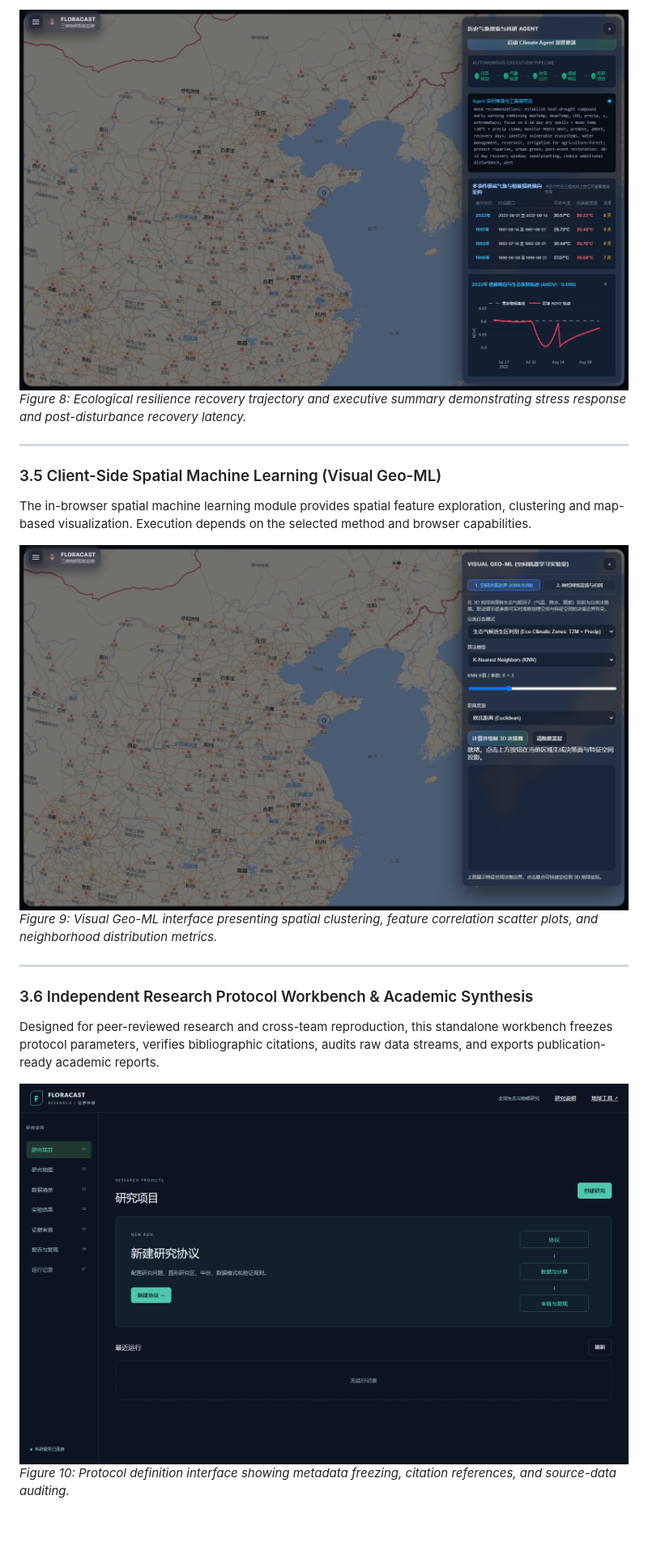
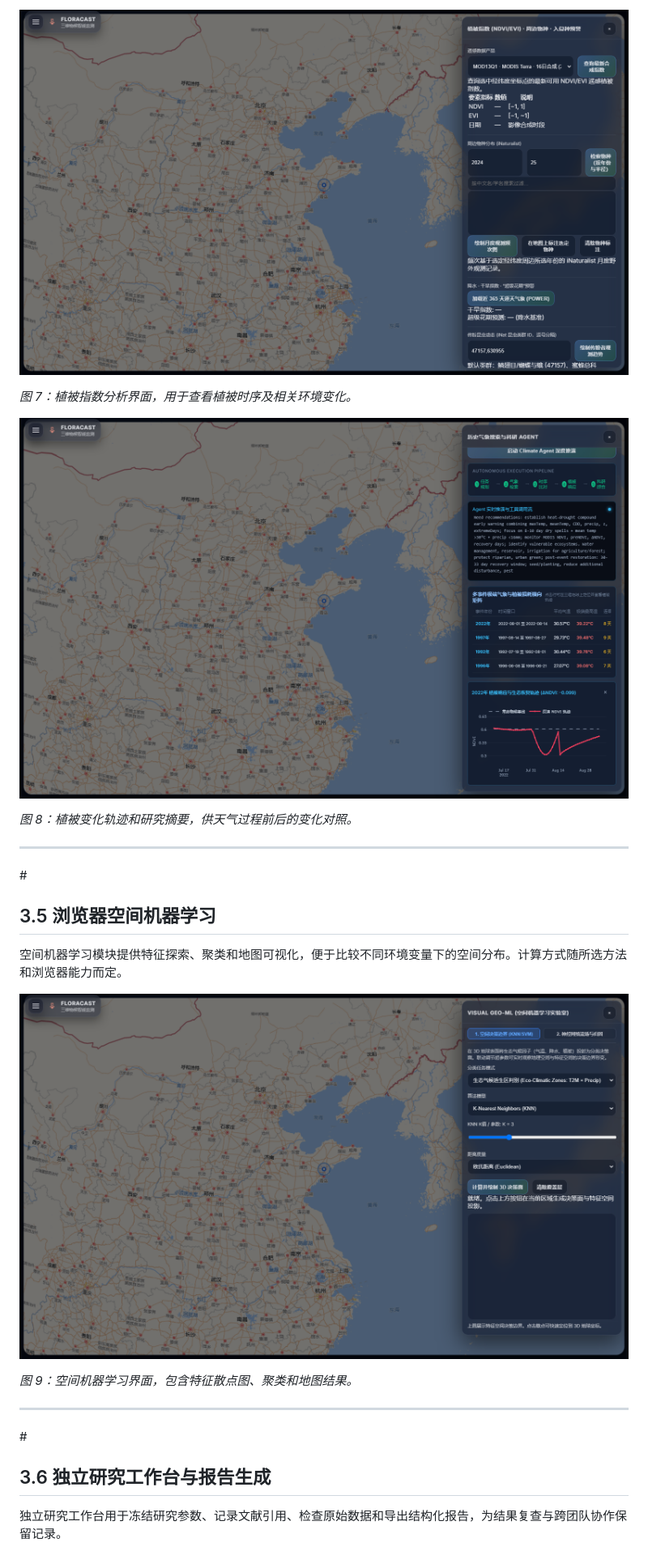
Before and after one commit to Karl-XZ/FloraCast-Research, a Markdown page: README.md, the part around one of its changes. Shown at 81% size. Rendered like a GitHub page; blank space fills up the shorter version.

```diff
--- a/README.md
+++ b/README.md
@@ -157,22 +174,29 @@ Using MODIS 250m surface reflectance (MOD09Q1) and NDVI/EVI timeseries, the syst
 
-![Ecological Recovery Trajectory](docs/images/doc_09_agent_chart_and_report_zh.png)
-*Figure 8: Ecological resilience recovery trajectory and executive summary demonstrating stress response and post-disturbance recovery latency.*
+![植被指数分析](docs/images/doc_08_vegetation_index_zh.png)
+
+*图 7：植被指数分析界面，用于查看植被时序及相关环境变化。*
+
+![植被变化轨迹与分析](docs/images/doc_09_agent_chart_and_report_zh.png)
+
+*图 8：植被变化轨迹和研究摘要，供天气过程前后的变化对照。*
 
 ---
 
-### 3.5 Client-Side Spatial Machine Learning (Visual Geo-ML)
+#<a id="35-client-side-spatial-machine-learning-visual-geo-ml"></a>
 
-The in-browser spatial machine learning module provides spatial feature exploration, clustering and map-based visualization. Execution depends on the selected method and browser capabilities.
+## 3.5 浏览器空间机器学习
 
-![Visual Geo-ML Interface](docs/images/doc_07_visual_geoml_zh.png)
-*Figure 9: Visual Geo-ML interface presenting spatial clustering, feature correlation scatter plots, and neighborhood distribution metrics.*
+空间机器学习模块提供特征探索、聚类和地图可视化，便于比较不同环境变量下的空间分布。计算方式随所选方法和浏览器能力而定。
+
+![空间机器学习界面](docs/images/doc_07_visual_geoml_zh.png)
+
+*图 9：空间机器学习界面，包含特征散点图、聚类和地图结果。*
 
 ---
 
-### 3.6 Independent Research Protocol Workbench & Academic Synthesis
+#<a id="36-independent-research-protocol-workbench--academic-synthesis"></a>
 
-Designed for peer-reviewed research and cross-team reproduction, this standalone workbench freezes protocol parameters, verifies bibliographic citations, audits raw data streams, and exports publication-ready academic reports.
+## 3.6 独立研究工作台与报告生成
 
-![Independent Protocol Workbench](docs/images/doc_10_research_workbench_zh.png)
-*Figure 10: Protocol definition interface showing metadata freezing, citation references, and source-data auditing.*
+独立研究工作台用于冻结研究参数、记录文献引用、检查原始数据和导出结构化报告，为结果复查与跨团队协作保留记录。
 
```
Also changed, not shown: other parts of README.md (+163 -131 lines).
